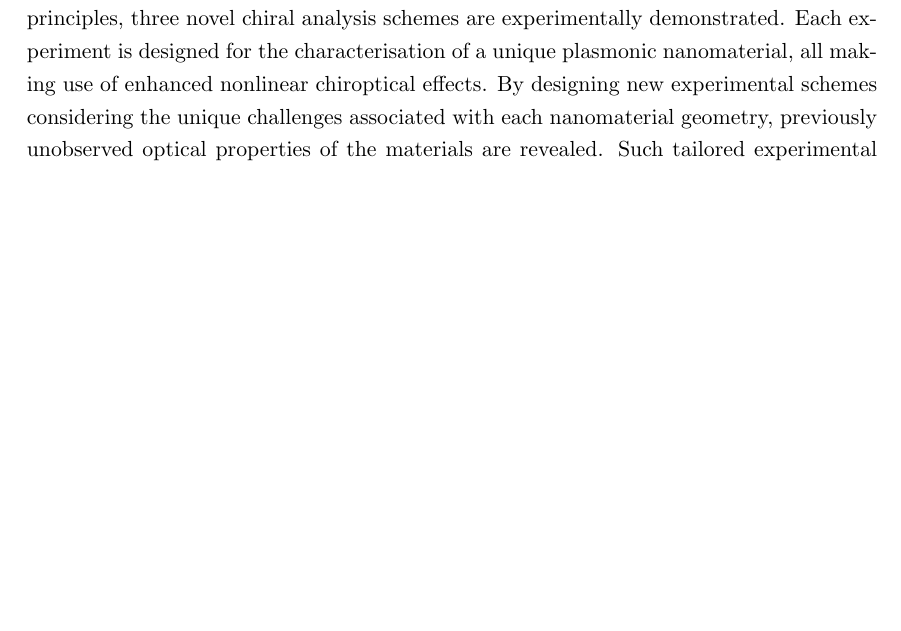
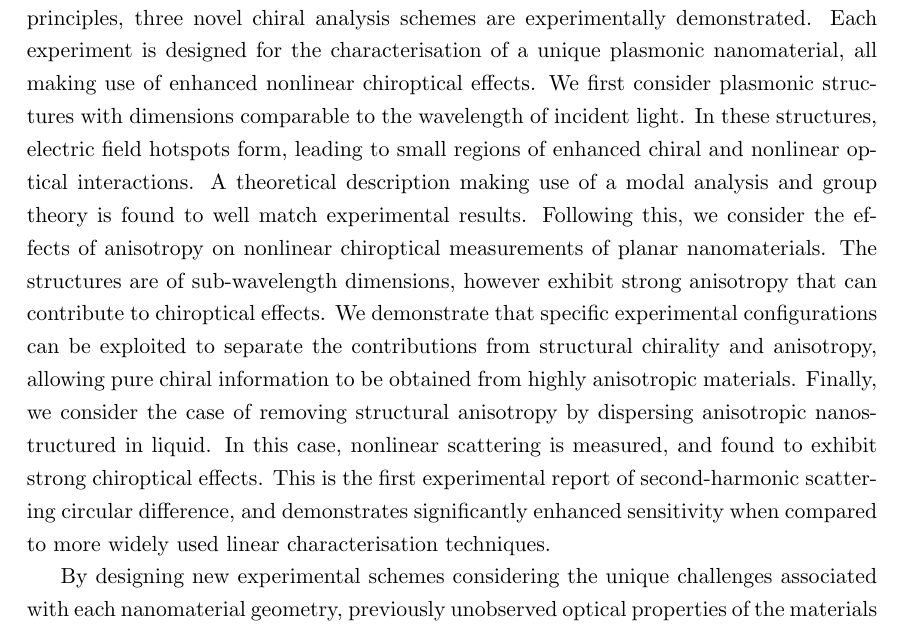
Before and after one commit to jtc42/ThesisUoB, a LaTeX thesis (main.tex, which reads abstract.tex): part of page 2 of 103, cut so that both start at the same text, the shorter picture padded with empty space. Compiled offline with pdfLaTeX.

Commit message:
More information in abstract

```diff
--- a/abstract.tex
+++ b/abstract.tex
@@ -5,5 +5,6 @@ It has been shown that chiroptical effects such as circular dichroism and optica
 Additionally, plasmonic nanostructures can create local regions of high intensity, highly chiral electromagnetic fields that further enhance chiroptical interactions with molecules attached to the material surface.
 
 In this report, chiroptical and nonlinear optical properties of dielectric materials are reviewed in the context of both natural media and plasmonic nanomaterials.
-Using these principles, three novel chiral analysis schemes are experimentally demonstrated. Each experiment is designed for the characterisation of a unique plasmonic nanomaterial, all making use of enhanced nonlinear chiroptical effects.
+Using these principles, three novel chiral analysis schemes are experimentally demonstrated. Each experiment is designed for the characterisation of a unique plasmonic nanomaterial, all making use of enhanced nonlinear chiroptical effects. We first consider plasmonic structures with dimensions comparable to the wavelength of incident light. In these structures, electric field hotspots form, leading to small regions of enhanced chiral and nonlinear optical interactions. A theoretical description making use of a modal analysis and group theory is found to well match experimental results. Following this, we consider the effects of anisotropy on nonlinear chiroptical measurements of planar nanomaterials. The structures are of sub-wavelength dimensions, however exhibit strong anisotropy that can contribute to chiroptical effects. We demonstrate that specific experimental configurations can be exploited to separate the contributions from structural chirality and anisotropy, allowing pure chiral information to be obtained from highly anisotropic materials. Finally, we consider the case of removing structural anisotropy by dispersing anisotropic nanostructured in liquid. In this case, nonlinear scattering is measured, and found to exhibit strong chiroptical effects. This is the first experimental report of second-harmonic scattering circular difference, and demonstrates significantly enhanced sensitivity when compared to more widely used linear characterisation techniques.
+
 By designing new experimental schemes considering the unique challenges associated with each nanomaterial geometry, previously unobserved optical properties of the materials are revealed. Such tailored experimental methods pave the way for the further optimisation of chiral nanomaterials designed for nanorobotic, photonic devices, and chemical sensing applications.
```
